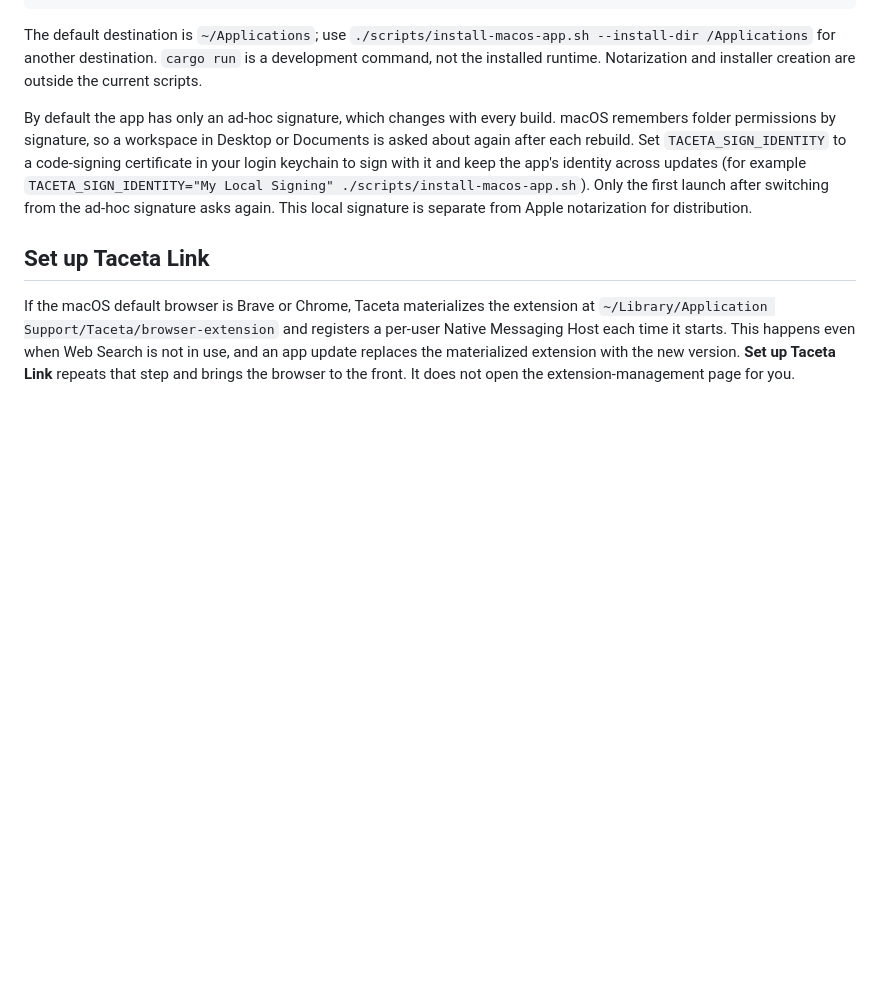
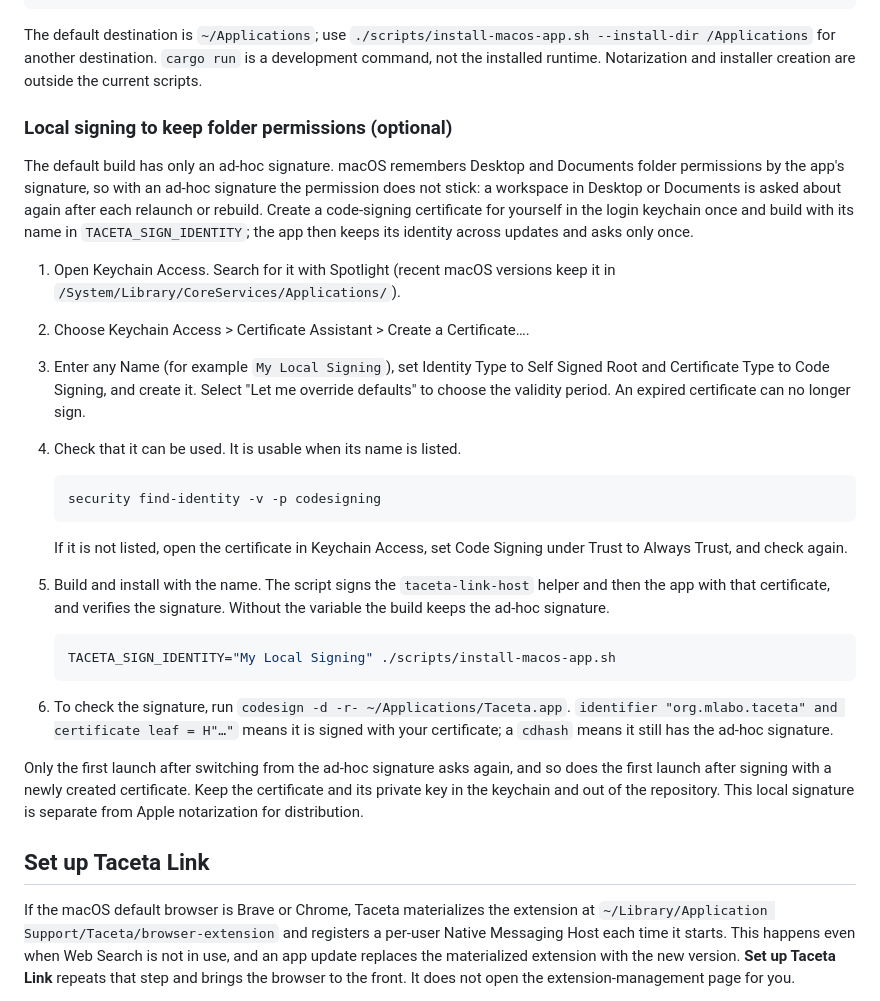
Before and after one commit to mlabo-org/taceta, a Markdown page: README.md, the part around one of its changes. Rendered like a GitHub page; blank space fills up the shorter version.

````diff
--- a/README.md
+++ b/README.md
@@ -402,7 +428,29 @@ Install and launch the bundle for the current user:
 
 The default destination is `~/Applications`; use `./scripts/install-macos-app.sh --install-dir /Applications` for another destination. `cargo run` is a development command, not the installed runtime. Notarization and installer creation are outside the current scripts.
 
-By default the app has only an ad-hoc signature, which changes with every build. macOS remembers folder permissions by signature, so a workspace in Desktop or Documents is asked about again after each rebuild. Set `TACETA_SIGN_IDENTITY` to a code-signing certificate in your login keychain to sign with it and keep the app's identity across updates (for example `TACETA_SIGN_IDENTITY="My Local Signing" ./scripts/install-macos-app.sh`). Only the first launch after switching from the ad-hoc signature asks again. This local signature is separate from Apple notarization for distribution.
+### Local signing to keep folder permissions (optional)
+
+The default build has only an ad-hoc signature. macOS remembers Desktop and Documents folder permissions by the app's signature, so with an ad-hoc signature the permission does not stick: a workspace in Desktop or Documents is asked about again after each relaunch or rebuild. Create a code-signing certificate for yourself in the login keychain once and build with its name in `TACETA_SIGN_IDENTITY`; the app then keeps its identity across updates and asks only once.
+
+1. Open Keychain Access. Search for it with Spotlight (recent macOS versions keep it in `/System/Library/CoreServices/Applications/`).
+2. Choose Keychain Access > Certificate Assistant > Create a Certificate….
+3. Enter any Name (for example `My Local Signing`), set Identity Type to Self Signed Root and Certificate Type to Code Signing, and create it. Select "Let me override defaults" to choose the validity period. An expired certificate can no longer sign.
+4. Check that it can be used. It is usable when its name is listed.
+
+   ```sh
+   security find-identity -v -p codesigning
+   ```
+
+   If it is not listed, open the certificate in Keychain Access, set Code Signing under Trust to Always Trust, and check again.
+5. Build and install with the name. The script signs the `taceta-link-host` helper and then the app with that certificate, and verifies the signature. Without the variable the build keeps the ad-hoc signature.
+
+   ```sh
+   TACETA_SIGN_IDENTITY="My Local Signing" ./scripts/install-macos-app.sh
+   ```
+
+6. To check the signature, run `codesign -d -r- ~/Applications/Taceta.app`. `identifier "org.mlabo.taceta" and certificate leaf = H"…"` means it is signed with your certificate; a `cdhash` means it still has the ad-hoc signature.
+
+Only the first launch after switching from the ad-hoc signature asks again, and so does the first launch after signing with a newly created certificate. Keep the certificate and its private key in the keychain and out of the repository. This local signature is separate from Apple notarization for distribution.
 
 ## Set up Taceta Link
 
````
Also changed, not shown: other parts of README.md (+29 -3 lines).
